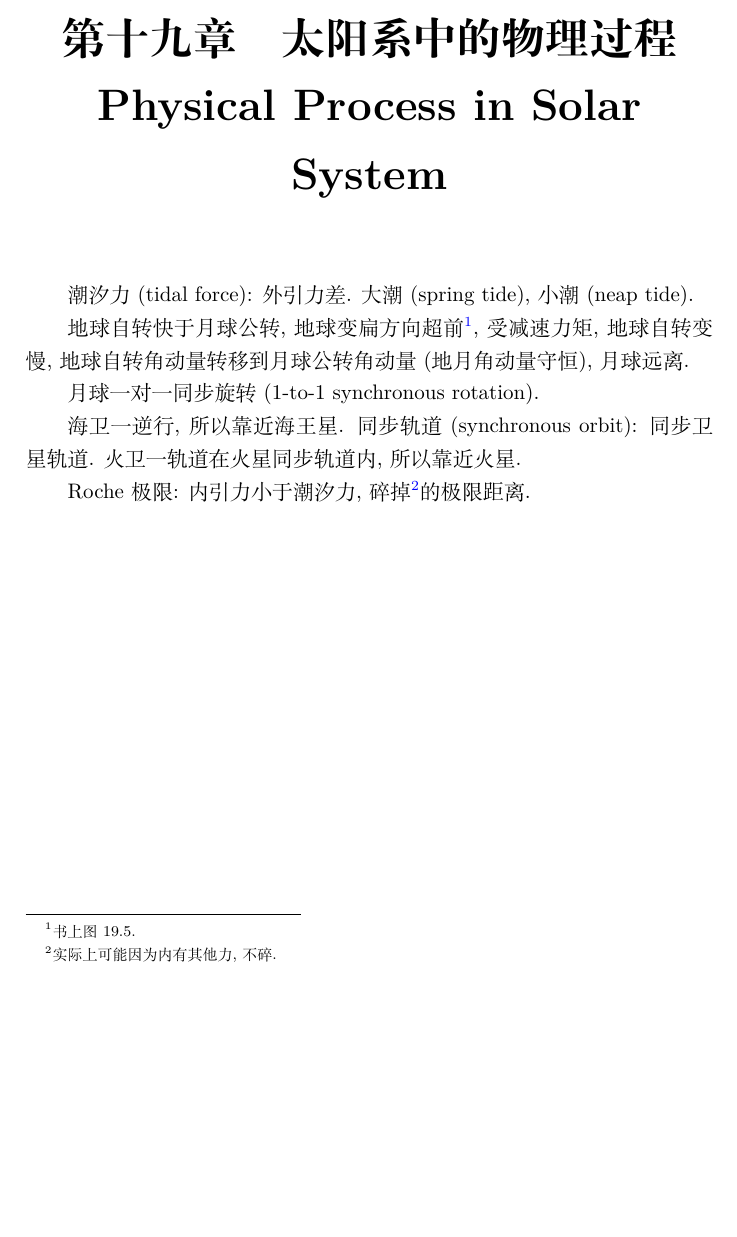
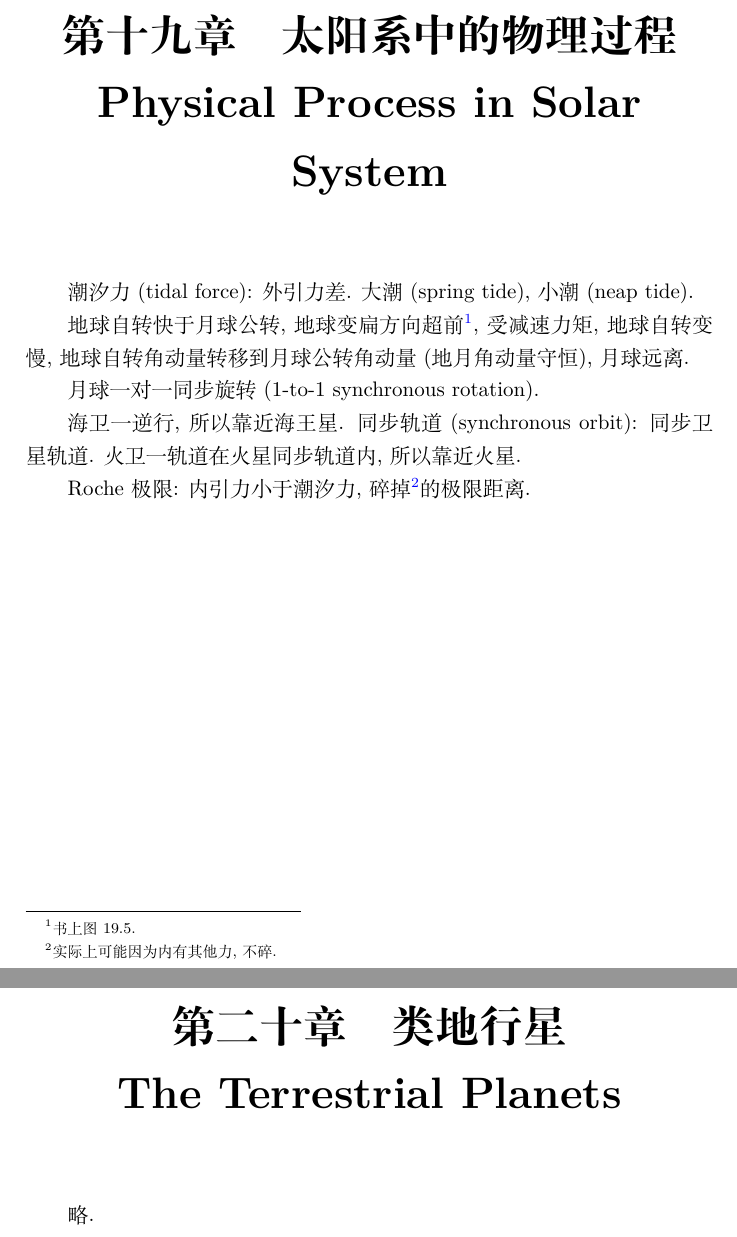
Before and after one commit to GasinAn/AstrophyIntroNotes, a LaTeX book (main.tex, which reads chapter20_terrestrial_planet.tex): part of page 55 of 55 before the commit and two parts of pages 55 and 57 of 57 after it, the two joined at a grey line, cut so that both start at the same text, the shorter picture padded with empty space. Compiled offline with XeLaTeX.

Commit message:
add chapter20: The Terrestrial Planets

```diff
--- /dev/null
+++ b/chapter20_terrestrial_planet.tex
@@ -0,0 +1,3 @@
+\chapter{类地行星\\The Terrestrial Planets}
+
+略.
--- a/main.tex
+++ b/main.tex
@@ -47,4 +47,5 @@
     \include{chapter17_general_relativity_black_hole.tex}
     \include{chapter18_close_binary.tex}
     \include{chapter19_solar_system_physical_process.tex}
+    \include{chapter20_terrestrial_planet.tex}
 \end{document}
```
Also changed, not shown: main.pdf.
